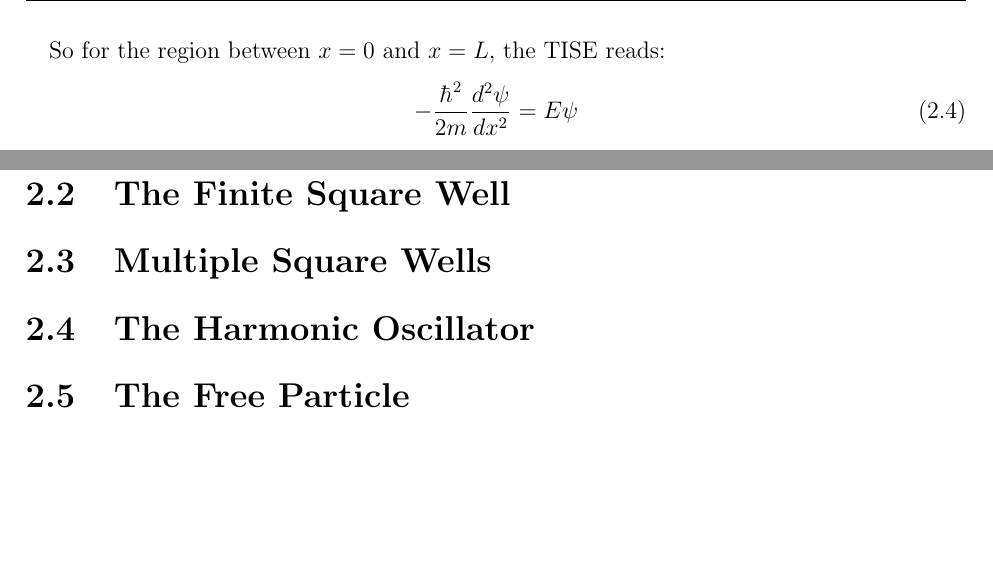
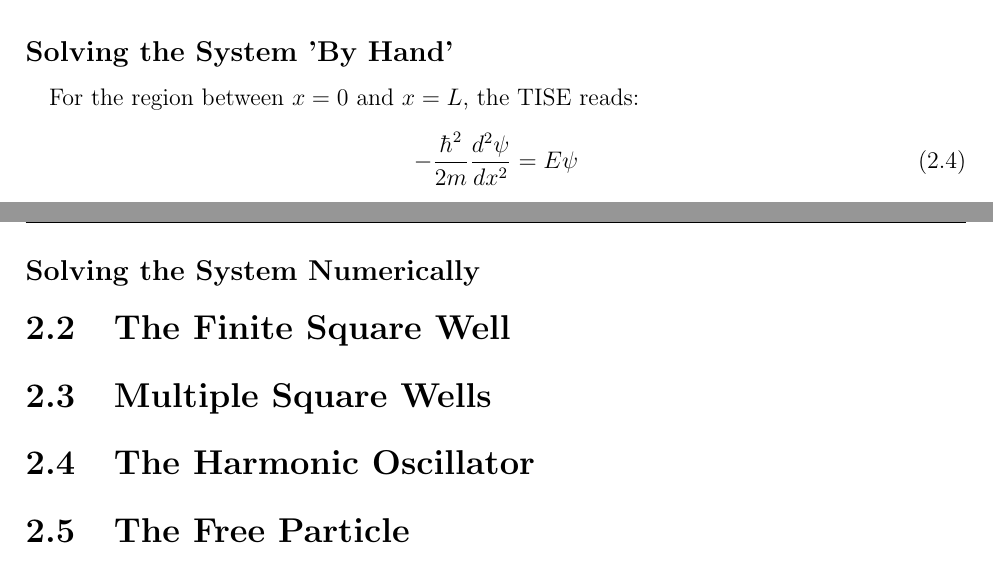
Before and after one commit to landonbuell/Quantum-101, a LaTeX thesis (version1/The Quantum Game.tex): two parts of pages 39 and 40 of 45 before the commit and two parts of pages 39 and 41 of 47 after it, joined at a grey line, cut at the place of the change, the shorter picture padded with empty space. Compiled offline with pdfLaTeX.

Commit message:
2  January 2020
- general gramatical updates

```diff
--- a/version1/The Quantum Game.tex
+++ b/version1/The Quantum Game.tex
@@ -995,7 +1000,12 @@ V(x) = \left\{
 \includegraphics[scale=0.32]{ISW}
 \end{center}
 \paragraph*{}Right off of that bat, this allows for some great simplifications. First off, no matter what, Our particle cannot exist in the region $x < 0$ or $x > L$ because of the infinite amount of energy required to get there. Therefore, this quantum mechanical particle can \textit{only} exist in the region $0 \geq x \leq L$. With this, can can focus all of our attention to this region of space. All of the rules outline in the previous chapters still apply, but now we only have this small region of space to worry about.
-\paragraph*{}So for the region between $x = 0$ and $x = L$, the TISE reads:
+
+% ================================
+
+\subsection*{Solving the System 'By Hand'}
+
+\paragraph*{}For the region between $x = 0$ and $x = L$, the TISE reads:
 \begin{equation}
 \label{ISW TISE}
 -\frac{\hbar^2}{2m}\frac{d^2 \psi}{dx^2} = E\psi
@@ -1061,6 +1071,12 @@ e^{-i\big( \frac{n^2 \pi^2}{2mL^2} \big)t}
 
 % ================================
 
+\subsection*{Solving the System Numerically}
+
+% ================================================================
+
+
+
 \section{The Finite Square Well}
 
 % ================================
```
Also changed, not shown: version1/The Quantum Game.pdf, version1/The Quantum Game.tex (11 more changed lines), 4 other files.
